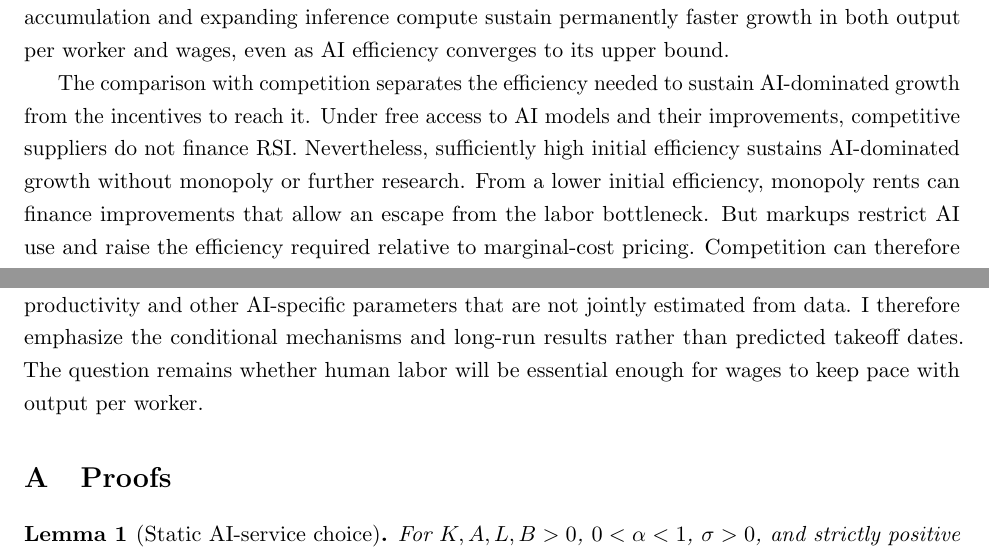
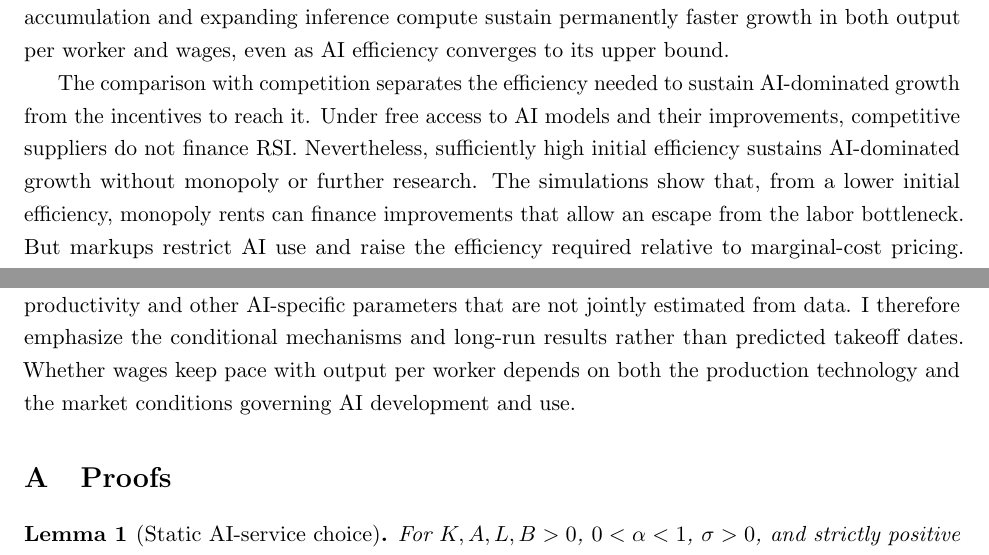
Before and after one commit to oliverpardo1979/ai-growth-and-labor, a LaTeX paper (main_rewrite.tex, which reads sections_rewrite/06_conclusion.tex): two parts of page 47 of 95, joined at a grey line, cut so that both start at the same text. Compiled offline with pdfLaTeX.

Commit message:
Clarify nonrivalry and the scope of conclusions

```diff
--- a/sections_rewrite/06_conclusion.tex
+++ b/sections_rewrite/06_conclusion.tex
@@ -17,8 +17,8 @@ The comparison with competition separates the efficiency needed to
 sustain AI-dominated growth from the incentives to reach it. Under free
 access to AI models and their improvements, competitive suppliers do not
 finance RSI. Nevertheless, sufficiently high initial efficiency sustains
-AI-dominated growth without monopoly or further research. From a lower
-initial efficiency, monopoly rents can finance improvements that allow
+AI-dominated growth without monopoly or further research. The simulations
+show that, from a lower initial efficiency, monopoly rents can finance improvements that allow
 an escape from the labor bottleneck. But markups restrict AI use and
 raise the efficiency required relative to marginal-cost pricing.
 Competition can therefore sustain AI-dominated growth where monopoly
@@ -35,7 +35,7 @@ to existing AI technology \citep{kremer1998}. An extension could study
 how to value and finance such buyouts while preserving incentives
 for further RSI.
 
-The illustrative simulations show that early output-per-worker growth can look similar across economies approaching different long-run regimes. Their magnitudes and dates depend on research productivity and other AI-specific parameters that are not jointly estimated from data. I therefore emphasize the conditional mechanisms and long-run results rather than predicted takeoff dates. The question remains whether human labor will be essential enough for wages to keep pace with output per worker.
+The illustrative simulations show that early output-per-worker growth can look similar across economies approaching different long-run regimes. Their magnitudes and dates depend on research productivity and other AI-specific parameters that are not jointly estimated from data. I therefore emphasize the conditional mechanisms and long-run results rather than predicted takeoff dates. Whether wages keep pace with output per worker depends on both the production technology and the market conditions governing AI development and use.
 
 
 
```
Also changed, not shown: sections_rewrite/06_conclusion.tex (2 more changed lines).
